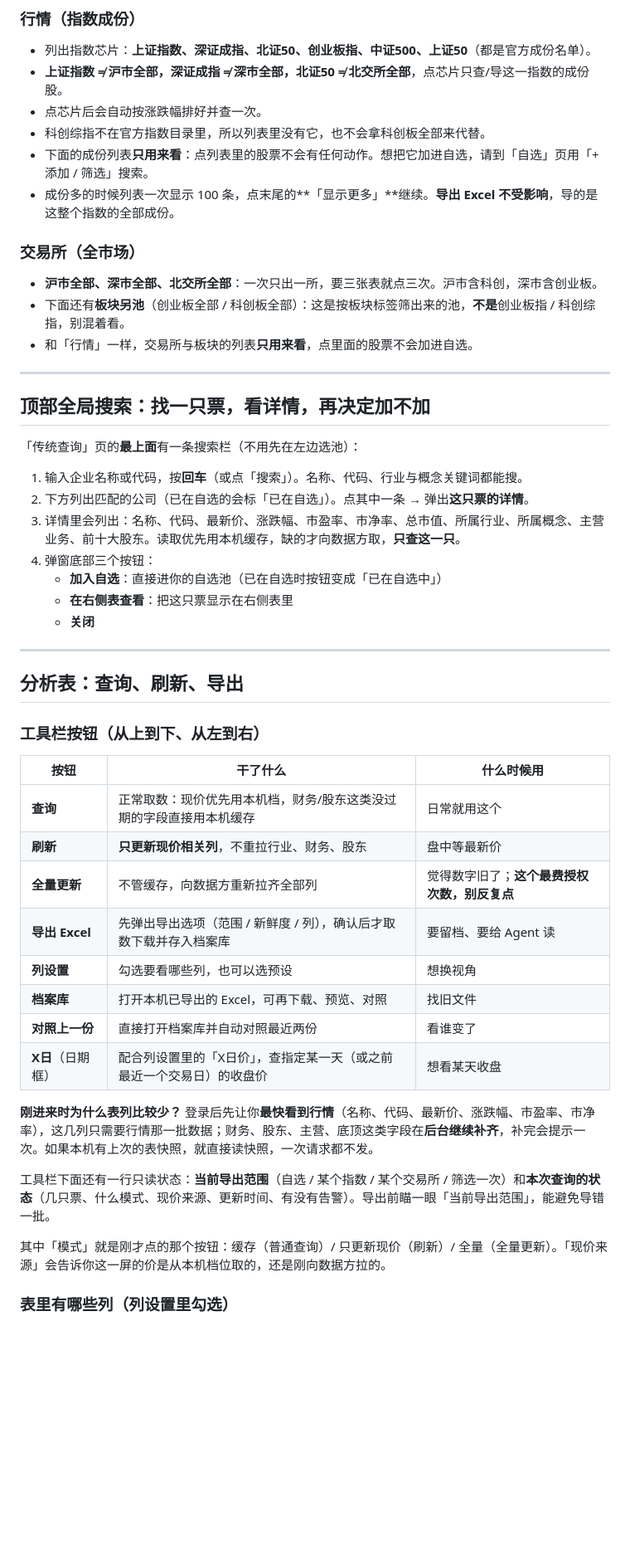
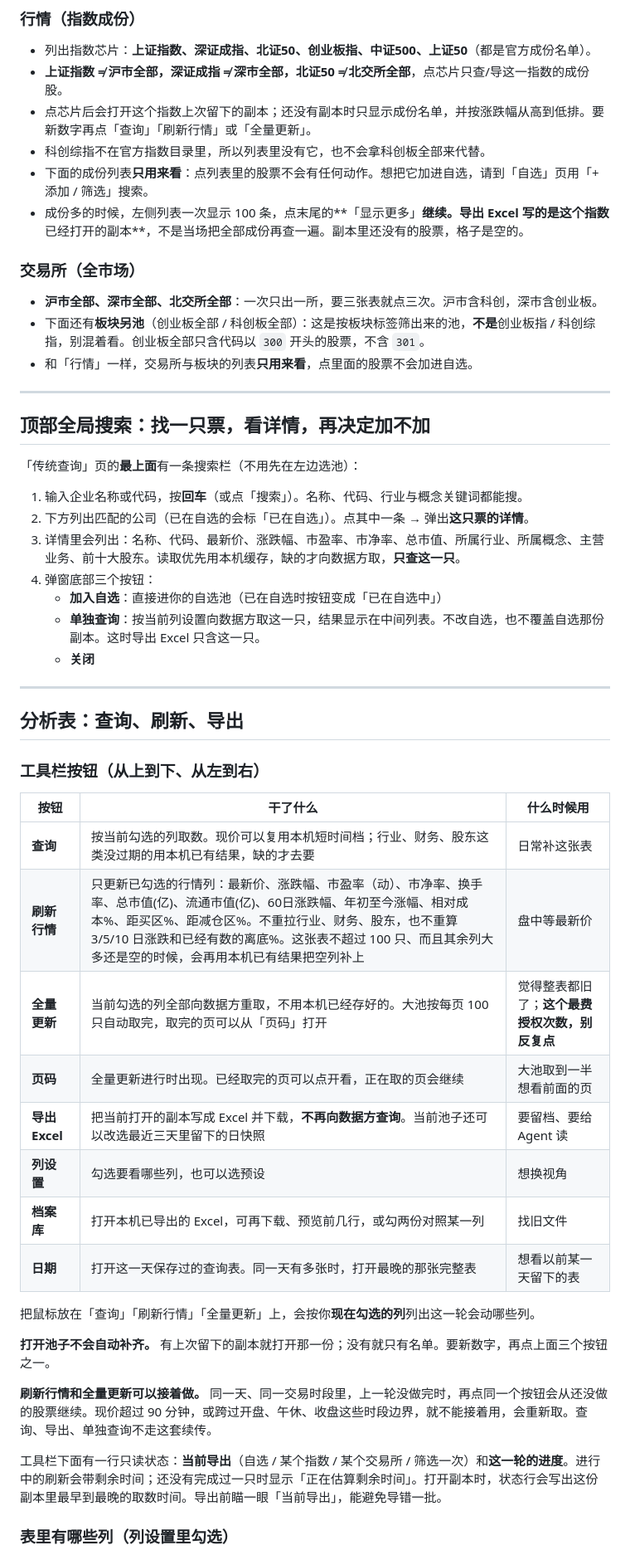
Before and after one commit to zhzssp/Stock-Analyzer, a Markdown page: docs/usage/对客功能说明.md, the part around one of its changes. Shown at 83% size. GitHub-like rendering; blank space fills up the shorter version.

```diff
--- a/docs/usage/对客功能说明.md
+++ b/docs/usage/对客功能说明.md
@@ -58,15 +58,15 @@
 
 - 列出指数芯片：**上证指数、深证成指、北证50、创业板指、中证500、上证50**（都是官方成份名单）。
 - **上证指数 ≠ 沪市全部，深证成指 ≠ 深市全部，北证50 ≠ 北交所全部**，点芯片只查/导这一指数的成份股。
-- 点芯片后会自动按涨跌幅排好并查一次。
+- 点芯片后会打开这个指数上次留下的副本；还没有副本时只显示成份名单，并按涨跌幅从高到低排。要新数字再点「查询」「刷新行情」或「全量更新」。
 - 科创综指不在官方指数目录里，所以列表里没有它，也不会拿科创板全部来代替。
 - 下面的成份列表**只用来看**：点列表里的股票不会有任何动作。想把它加进自选，请到「自选」页用「+ 添加 / 筛选」搜索。
-- 成份多的时候列表一次显示 100 条，点末尾的**「显示更多」**继续。**导出 Excel 不受影响**，导的是这整个指数的全部成份。
+- 成份多的时候，左侧列表一次显示 100 条，点末尾的**「显示更多」**继续。导出 Excel 写的是这个指数**已经打开的副本**，不是当场把全部成份再查一遍。副本里还没有的股票，格子是空的。
 
 ### 交易所（全市场）
 
 - **沪市全部、深市全部、北交所全部**：一次只出一所，要三张表就点三次。沪市含科创，深市含创业板。
-- 下面还有**板块另池**（创业板全部 / 科创板全部）：这是按板块标签筛出来的池，**不是**创业板指 / 科创综指，别混着看。
+- 下面还有**板块另池**（创业板全部 / 科创板全部）：这是按板块标签筛出来的池，**不是**创业板指 / 科创综指，别混着看。创业板全部只含代码以 `300` 开头的股票，不含 `301`。
 - 和「行情」一样，交易所与板块的列表**只用来看**，点里面的股票不会加进自选。
 
 ---
@@ -80,7 +80,7 @@
 3. 详情里会列出：名称、代码、最新价、涨跌幅、市盈率、市净率、总市值、所属行业、所属概念、主营业务、前十大股东。读取优先用本机缓存，缺的才向数据方取，**只查这一只**。
 4. 弹窗底部三个按钮：
    - **加入自选**：直接进你的自选池（已在自选时按钮变成「已在自选中」）
-   - **在右侧表查看**：把这只票显示在右侧表里
+   - **单独查询**：按当前列设置向数据方取这一只，结果显示在中间列表。不改自选，也不覆盖自选那份副本。这时导出 Excel 只含这一只。
    - **关闭**
 
 ---
@@ -91,20 +91,22 @@
 
 | 按钮 | 干了什么 | 什么时候用 |
 |---|---|---|
-| **查询** | 正常取数：现价优先用本机档，财务/股东这类没过期的字段直接用本机缓存 | 日常就用这个 |
-| **刷新** | **只更新现价相关列**，不重拉行业、财务、股东 | 盘中等最新价 |
-| **全量更新** | 不管缓存，向数据方重新拉齐全部列 | 觉得数字旧了；**这个最费授权次数，别反复点** |
-| **导出 Excel** | 先弹出导出选项（范围 / 新鲜度 / 列），确认后才取数下载并存入档案库 | 要留档、要给 Agent 读 |
+| **查询** | 按当前勾选的列取数。现价可以复用本机短时间档；行业、财务、股东这类没过期的用本机已有结果，缺的才去要 | 日常补这张表 |
+| **刷新行情** | 只更新已勾选的行情列：最新价、涨跌幅、市盈率（动）、市净率、换手率、总市值(亿)、流通市值(亿)、60日涨跌幅、年初至今涨幅、相对成本%、距买区%、距减仓区%。不重拉行业、财务、股东，也不重算 3/5/10 日涨跌和已经有数的离底%。这张表不超过 100 只、而且其余列大多还是空的时候，会再用本机已有结果把空列补上 | 盘中等最新价 |
+| **全量更新** | 当前勾选的列全部向数据方重取，不用本机已经存好的。大池按每页 100 只自动取完，取完的页可以从「页码」打开 | 觉得整表都旧了；**这个最费授权次数，别反复点** |
+| **页码** | 全量更新进行时出现。已经取完的页可以点开看，正在取的页会继续 | 大池取到一半想看前面的页 |
+| **导出 Excel** | 把当前打开的副本写成 Excel 并下载，**不再向数据方查询**。当前池子还可以改选最近三天里留下的日快照 | 要留档、要给 Agent 读 |
 | **列设置** | 勾选要看哪些列，也可以选预设 | 想换视角 |
-| **档案库** | 打开本机已导出的 Excel，可再下载、预览、对照 | 找旧文件 |
-| **对照上一份** | 直接打开档案库并自动对照最近两份 | 看谁变了 |
-| **X日**（日期框） | 配合列设置里的「X日价」，查指定某一天（或之前最近一个交易日）的收盘价 | 想看某天收盘 |
+| **档案库** | 打开本机已导出的 Excel，可再下载、预览前几行，或勾两份对照某一列 | 找旧文件 |
+| **日期** | 打开这一天保存过的查询表。同一天有多张时，打开最晚的那张完整表 | 想看以前某一天留下的表 |
 
-**刚进来时为什么表列比较少？** 登录后先让你**最快看到行情**（名称、代码、最新价、涨跌幅、市盈率、市净率），这几列只需要行情那一批数据；财务、股东、主营、底顶这类字段在**后台继续补齐**，补完会提示一次。如果本机有上次的表快照，就直接读快照，一次请求都不发。
+把鼠标放在「查询」「刷新行情」「全量更新」上，会按你**现在勾选的列**列出这一轮会动哪些列。
 
-工具栏下面还有一行只读状态：**当前导出范围**（自选 / 某个指数 / 某个交易所 / 筛选一次）和**本次查询的状态**（几只票、什么模式、现价来源、更新时间、有没有告警）。导出前瞄一眼「当前导出范围」，能避免导错一批。
+**打开池子不会自动补齐。** 有上次留下的副本就打开那一份；没有就只有名单。要新数字，再点上面三个按钮之一。
 
-其中「模式」就是刚才点的那个按钮：缓存（普通查询）/ 只更新现价（刷新）/ 全量（全量更新）。「现价来源」会告诉你这一屏的价是从本机档位取的，还是刚向数据方拉的。
+**刷新行情和全量更新可以接着做。** 同一天、同一交易时段里，上一轮没做完时，再点同一个按钮会从还没做的股票继续。现价超过 90 分钟，或跨过开盘、午休、收盘这些时段边界，就不能接着用，会重新取。查询、导出、单独查询不走这套续传。
+
+工具栏下面有一行只读状态：**当前导出**（自选 / 某个指数 / 某个交易所 / 筛选一次）和**这一轮的进度**。进行中的刷新会带剩余时间；还没有完成过一只时显示「正在估算剩余时间」。打开副本时，状态行会写出这份副本里最早到最晚的取数时间。导出前瞄一眼「当前导出」，能避免导错一批。
 
 ### 表里有哪些列（列设置里勾选）
 
```
Also changed, not shown: other parts of docs/usage/对客功能说明.md (+36 -27 lines).
